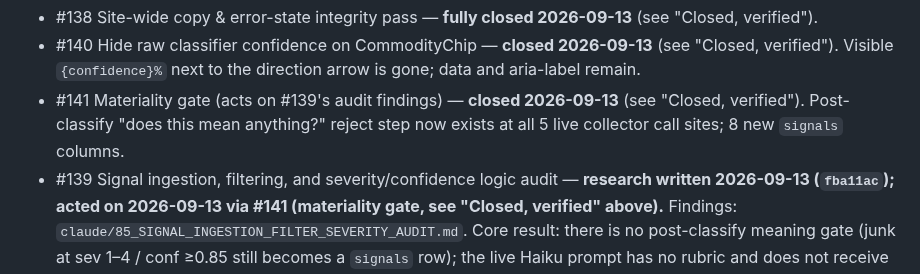
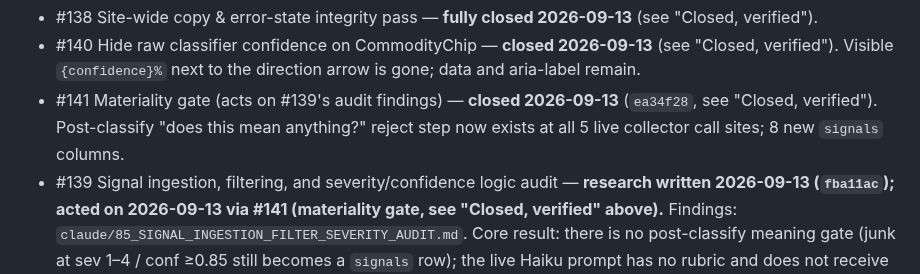
Before and after one commit to kashifnehal/bluebeaconresearch, a Markdown page: docs/brain/LIVE_TODO.md, the part around one of its changes. GitHub-like rendering.

Commit message:
LIVE_TODO.md: fill in real commit SHA for #141.
Co-authored-by: Cursor <cursoragent@cursor.com>

```diff
--- a/docs/brain/LIVE_TODO.md
+++ b/docs/brain/LIVE_TODO.md
@@ -367,8 +367,8 @@ Status icons: 🔴 blocking · 🟡 ready · ⚪ not started · 🤔 needs found
   (see "Closed, verified"). Visible `{confidence}%` next to the direction arrow
   is gone; data and aria-label remain.
 - #141 Materiality gate (acts on #139's audit findings) — **closed 2026-09-13**
-  (see "Closed, verified"). Post-classify "does this mean anything?" reject step
-  now exists at all 5 live collector call sites; 8 new `signals` columns.
+  (`ea34f28`, see "Closed, verified"). Post-classify "does this mean anything?"
+  reject step now exists at all 5 live collector call sites; 8 new `signals` columns.
 - #139 Signal ingestion, filtering, and severity/confidence logic audit — **research
   written 2026-09-13 (`fba11ac`); acted on 2026-09-13 via #141 (materiality gate,
   see "Closed, verified" above).** Findings:
```
Also changed, not shown: other parts of docs/brain/LIVE_TODO.md (+1 -1 lines).
